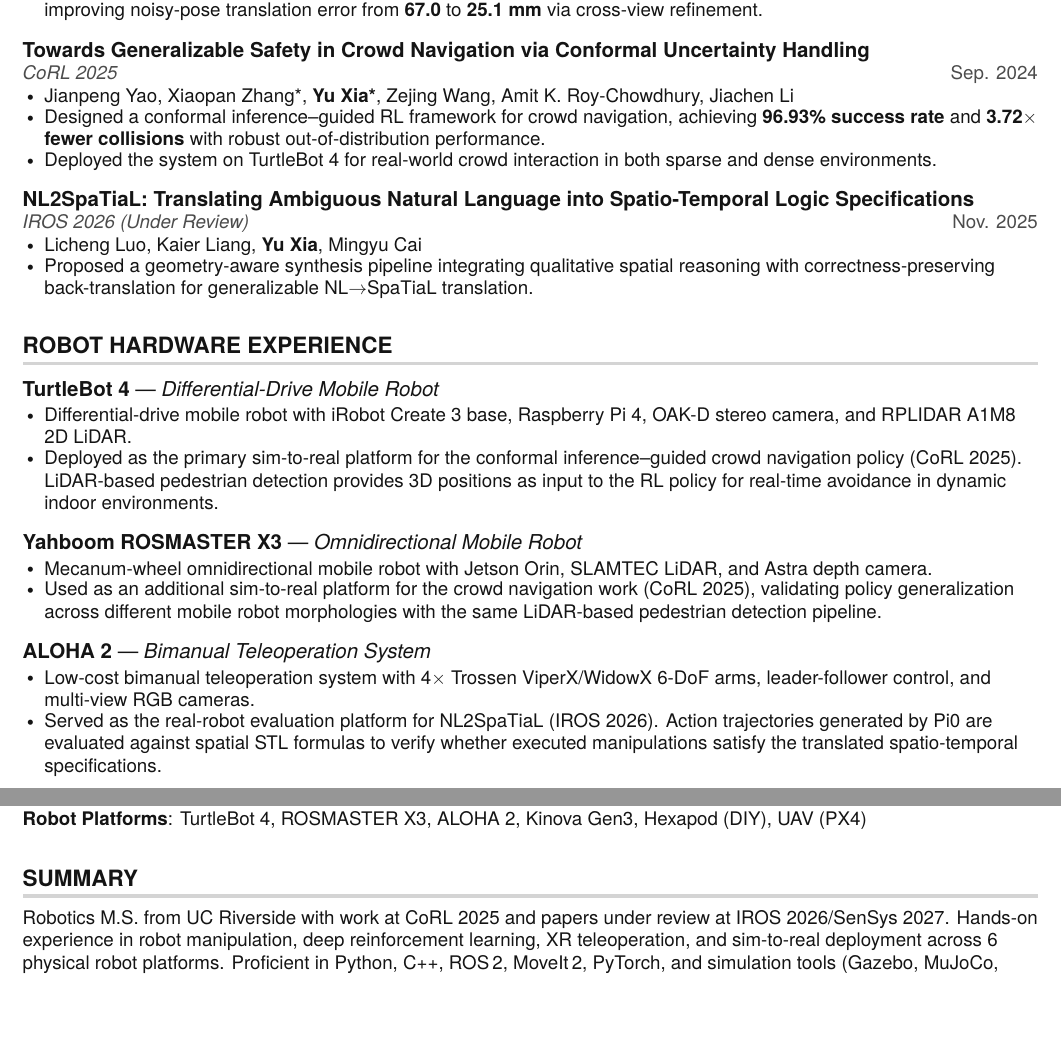
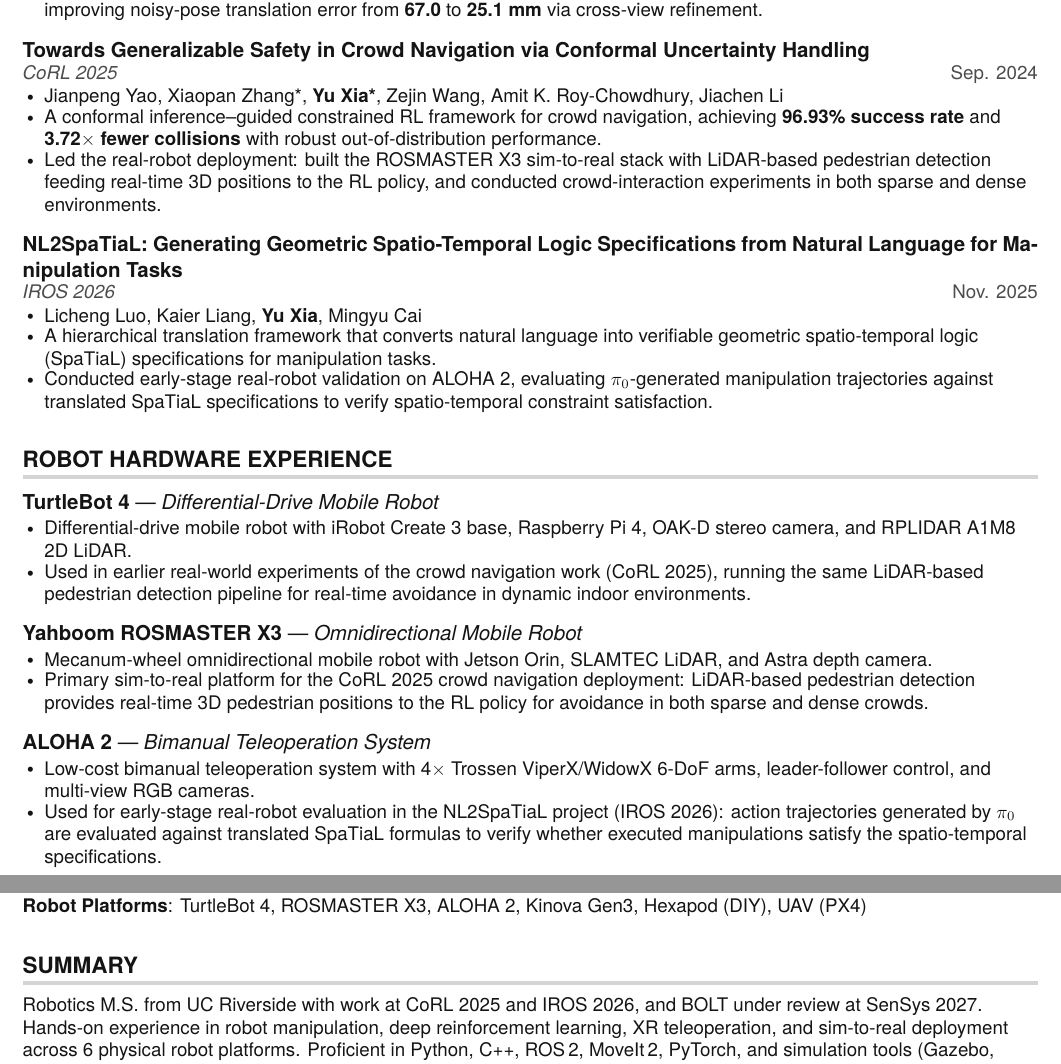
Before and after one commit to orangelee89/orangelee89.github.io, a LaTeX CV (resume/main.tex): two parts of pages 1 and 2 of 2, joined at a grey line, cut so that both start at the same text, the shorter picture padded with empty space. Compiled offline with pdfLaTeX.

Commit message:
Mark IROS 2026 paper as accepted

```diff
--- a/resume/main.tex
+++ b/resume/main.tex
@@ -170,16 +170,17 @@
     \resumePubHeading
       {Towards Generalizable Safety in Crowd Navigation via Conformal Uncertainty Handling}{CoRL 2025}{Sep. 2024}
       \resumeItemListStart
-        \resumeItem{Jianpeng Yao, Xiaopan Zhang*, \textbf{Yu Xia*}, Zejing Wang, Amit K. Roy-Chowdhury, Jiachen Li}
-        \resumeItem{Designed a conformal inference--guided RL framework for crowd navigation, achieving \textbf{96.93\% success rate} and \textbf{3.72$\times$ fewer collisions} with robust out-of-distribution performance.}
-        \resumeItem{Deployed the system on TurtleBot 4 for real-world crowd interaction in both sparse and dense environments.}
+        \resumeItem{Jianpeng Yao, Xiaopan Zhang*, \textbf{Yu Xia*}, Zejin Wang, Amit K. Roy-Chowdhury, Jiachen Li}
+        \resumeItem{A conformal inference--guided constrained RL framework for crowd navigation, achieving \textbf{96.93\% success rate} and \textbf{3.72$\times$ fewer collisions} with robust out-of-distribution performance.}
+        \resumeItem{Led the real-robot deployment: built the ROSMASTER X3 sim-to-real stack with LiDAR-based pedestrian detection feeding real-time 3D positions to the RL policy, and conducted crowd-interaction experiments in both sparse and dense environments.}
       \resumeItemListEnd
 
     \resumePubHeading
-      {NL2SpaTiaL: Translating Ambiguous Natural Language into Spatio-Temporal Logic Specifications}{IROS 2026 (Under Review)}{Nov. 2025}
+      {NL2SpaTiaL: Generating Geometric Spatio-Temporal Logic Specifications from Natural Language for Manipulation Tasks}{IROS 2026}{Nov. 2025}
       \resumeItemListStart
         \resumeItem{Licheng Luo, Kaier Liang, \textbf{Yu Xia}, Mingyu Cai}
-        \resumeItem{Proposed a geometry-aware synthesis pipeline integrating qualitative spatial reasoning with correctness-preserving back-translation for generalizable NL$\rightarrow$SpaTiaL translation.}
+        \resumeItem{A hierarchical translation framework that converts natural language into verifiable geometric spatio-temporal logic (SpaTiaL) specifications for manipulation tasks.}
+        \resumeItem{Conducted early-stage real-robot validation on ALOHA 2, evaluating $\pi_0$-generated manipulation trajectories against translated SpaTiaL specifications to verify spatio-temporal constraint satisfaction.}
       \resumeItemListEnd
 
   \resumeSubHeadingListEnd
@@ -191,19 +192,19 @@
     \resumeHardwareHeading{TurtleBot 4}{Differential-Drive Mobile Robot}
       \resumeItemListStart
         \resumeItem{Differential-drive mobile robot with iRobot Create 3 base, Raspberry Pi 4, OAK-D stereo camera, and RPLIDAR A1M8 2D LiDAR.}
-        \resumeItem{Deployed as the primary sim-to-real platform for the conformal inference--guided crowd navigation policy (CoRL 2025). LiDAR-based pedestrian detection provides 3D positions as input to the RL policy for real-time avoidance in dynamic indoor environments.}
+        \resumeItem{Used in earlier real-world experiments of the crowd navigation work (CoRL 2025), running the same LiDAR-based pedestrian detection pipeline for real-time avoidance in dynamic indoor environments.}
       \resumeItemListEnd
 
     \resumeHardwareHeading{Yahboom ROSMASTER X3}{Omnidirectional Mobile Robot}
       \resumeItemListStart
         \resumeItem{Mecanum-wheel omnidirectional mobile robot with Jetson Orin, SLAMTEC LiDAR, and Astra depth camera.}
-        \resumeItem{Used as an additional sim-to-real platform for the crowd navigation work (CoRL 2025), validating policy generalization across different mobile robot morphologies with the same LiDAR-based pedestrian detection pipeline.}
+        \resumeItem{Primary sim-to-real platform for the CoRL 2025 crowd navigation deployment: LiDAR-based pedestrian detection provides real-time 3D pedestrian positions to the RL policy for avoidance in both sparse and dense crowds.}
       \resumeItemListEnd
 
     \resumeHardwareHeading{ALOHA 2}{Bimanual Teleoperation System}
       \resumeItemListStart
         \resumeItem{Low-cost bimanual teleoperation system with 4$\times$ Trossen ViperX/WidowX 6-DoF arms, leader-follower control, and multi-view RGB cameras.}
-        \resumeItem{Served as the real-robot evaluation platform for NL2SpaTiaL (IROS 2026). Action trajectories generated by Pi0 are evaluated against spatial STL formulas to verify whether executed manipulations satisfy the translated spatio-temporal specifications.}
+        \resumeItem{Used for early-stage real-robot evaluation in the NL2SpaTiaL project (IROS 2026): action trajectories generated by $\pi_0$ are evaluated against translated SpaTiaL formulas to verify whether executed manipulations satisfy the spatio-temporal specifications.}
       \resumeItemListEnd
 
     \resumeHardwareHeading{Kinova Gen3}{7-DoF Collaborative Arm}
@@ -269,6 +270,6 @@
 
 %-----------SUMMARY-----------
 \section{SUMMARY}
-\small{Robotics M.S. from UC Riverside with work at CoRL 2025 and papers under review at IROS 2026/SenSys 2027. Hands-on experience in robot manipulation, deep reinforcement learning, XR teleoperation, and sim-to-real deployment across 6 physical robot platforms. Proficient in Python, C++, ROS\,2, MoveIt\,2, PyTorch, and simulation tools (Gazebo, MuJoCo, Isaac Sim). U.S. Permanent Resident.}
+\small{Robotics M.S. from UC Riverside with work at CoRL 2025 and IROS 2026, and BOLT under review at SenSys 2027. Hands-on experience in robot manipulation, deep reinforcement learning, XR teleoperation, and sim-to-real deployment across 6 physical robot platforms. Proficient in Python, C++, ROS\,2, MoveIt\,2, PyTorch, and simulation tools (Gazebo, MuJoCo, Isaac Sim). U.S. Permanent Resident.}
 %-------------------------------------------
 \end{document}
```
Also changed, not shown: CV.pdf, 1 other file.
